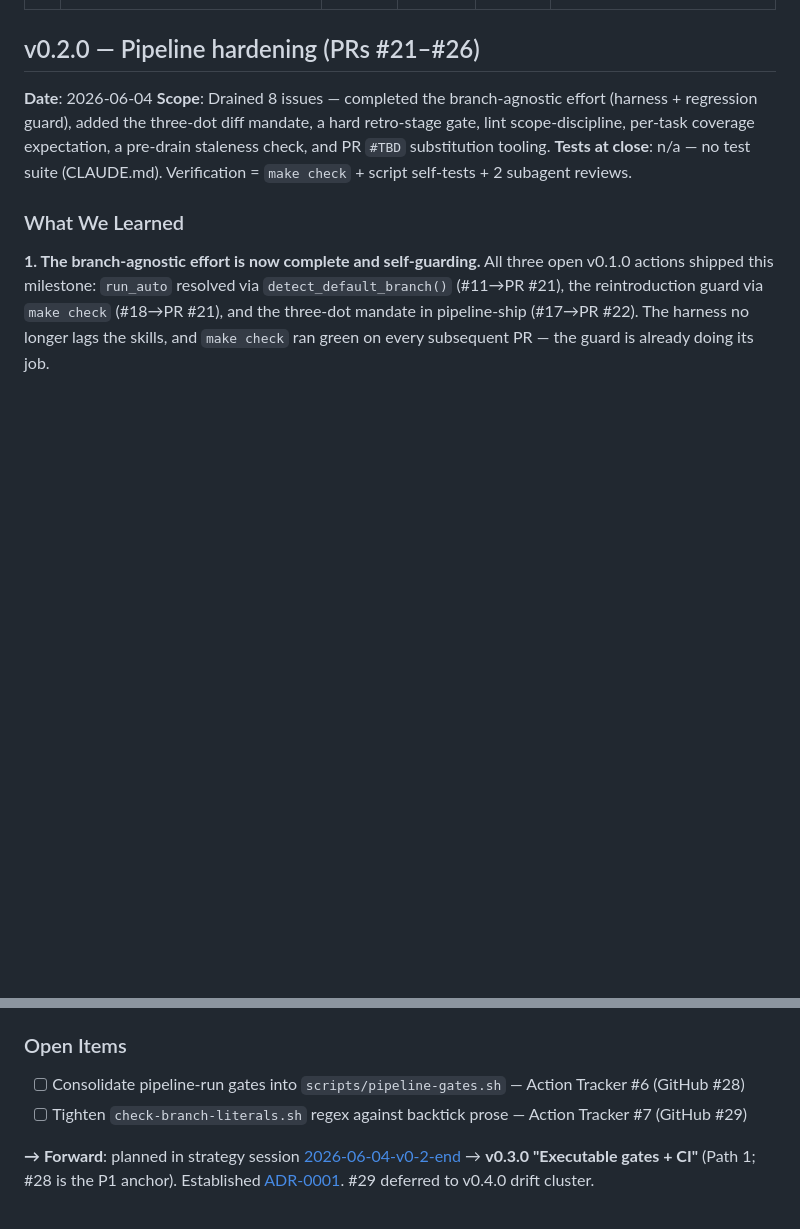
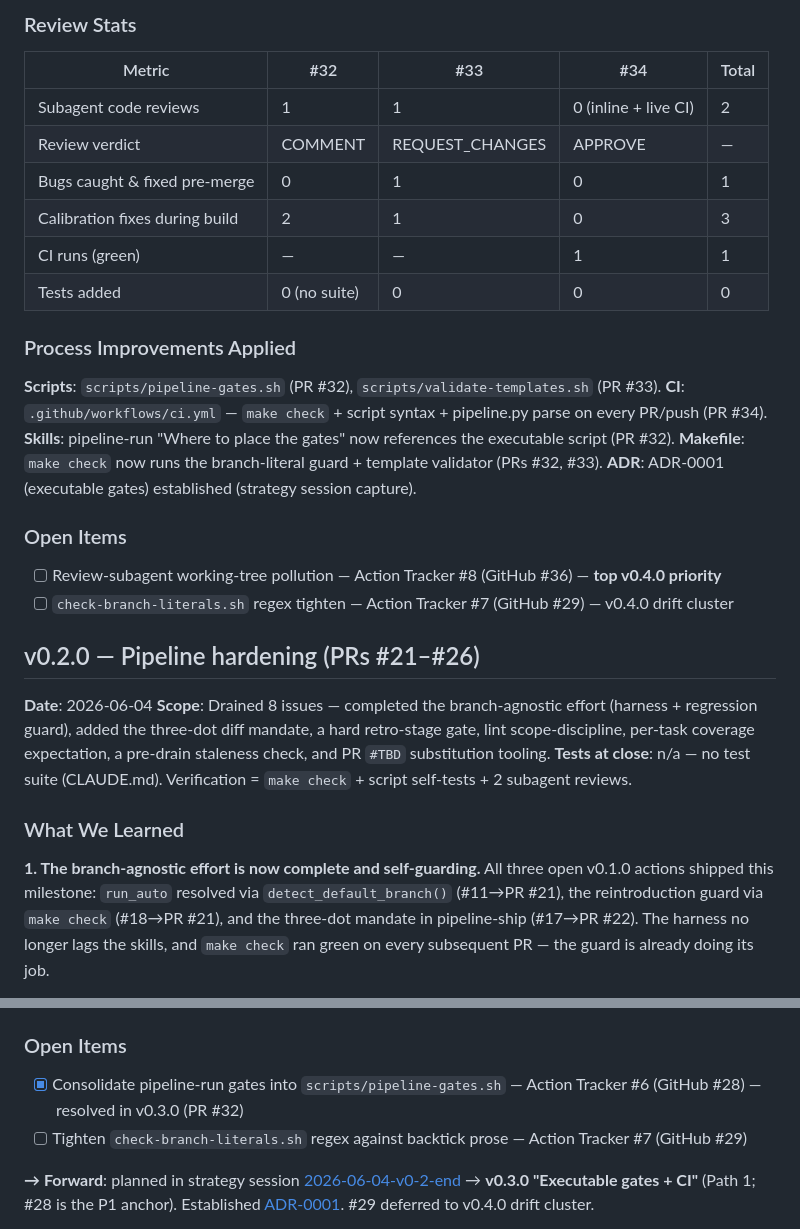
Before and after one commit to johnrtipton/pipeline-skills, a Markdown page: RETRO.md, 2 parts joined by grey strips. Rendered like a GitHub page; blank space fills up the shorter version.

```diff
--- a/RETRO.md
+++ b/RETRO.md
@@ -27,3 +58,26 @@ issue or be explicitly closed with a reason.
+### Review Stats
+
+| Metric | #32 | #33 | #34 | Total |
+|--------|-----|-----|-----|-------|
+| Subagent code reviews | 1 | 1 | 0 (inline + live CI) | 2 |
+| Review verdict | COMMENT | REQUEST_CHANGES | APPROVE | — |
+| Bugs caught & fixed pre-merge | 0 | 1 | 0 | 1 |
+| Calibration fixes during build | 2 | 1 | 0 | 3 |
+| CI runs (green) | — | — | 1 | 1 |
+| Tests added | 0 (no suite) | 0 | 0 | 0 |
+
+### Process Improvements Applied
+
+**Scripts**: `scripts/pipeline-gates.sh` (PR #32), `scripts/validate-templates.sh` (PR #33).
+**CI**: `.github/workflows/ci.yml` — `make check` + script syntax + pipeline.py parse on every PR/push (PR #34).
+**Skills**: pipeline-run "Where to place the gates" now references the executable script (PR #32).
+**Makefile**: `make check` now runs the branch-literal guard + template validator (PRs #32, #33).
+**ADR**: ADR-0001 (executable gates) established (strategy session capture).
+
+### Open Items
+
+- [ ] Review-subagent working-tree pollution — Action Tracker #8 (GitHub #36) — **top v0.4.0 priority**
+- [ ] `check-branch-literals.sh` regex tighten — Action Tracker #7 (GitHub #29) — v0.4.0 drift cluster
 
 ## v0.2.0 — Pipeline hardening (PRs #21–#26)
 
@@ -76,7 +130,7 @@ pipeline-run's Gates 1–4 (including the retro gate added in #8/PR #24) are doc
 
 ### Open Items
 
-- [ ] Consolidate pipeline-run gates into `scripts/pipeline-gates.sh` — Action Tracker #6 (GitHub #28)
+- [x] Consolidate pipeline-run gates into `scripts/pipeline-gates.sh` — Action Tracker #6 (GitHub #28) — resolved in v0.3.0 (PR #32)
 - [ ] Tighten `check-branch-literals.sh` regex against backtick prose — Action Tracker #7 (GitHub #29)
 
 **→ Forward**: planned in strategy session [2026-06-04-v0-2-end](docs/strategy-sessions/2026-06-04-v0-2-end.md) → **v0.3.0 "Executable gates + CI"** (Path 1; #28 is the P1 anchor). Established [ADR-0001](docs/adr/0001-executable-quality-gates.md). #29 deferred to v0.4.0 drift cluster.
```
Also changed, not shown: other parts of RETRO.md (+33 -2 lines).
